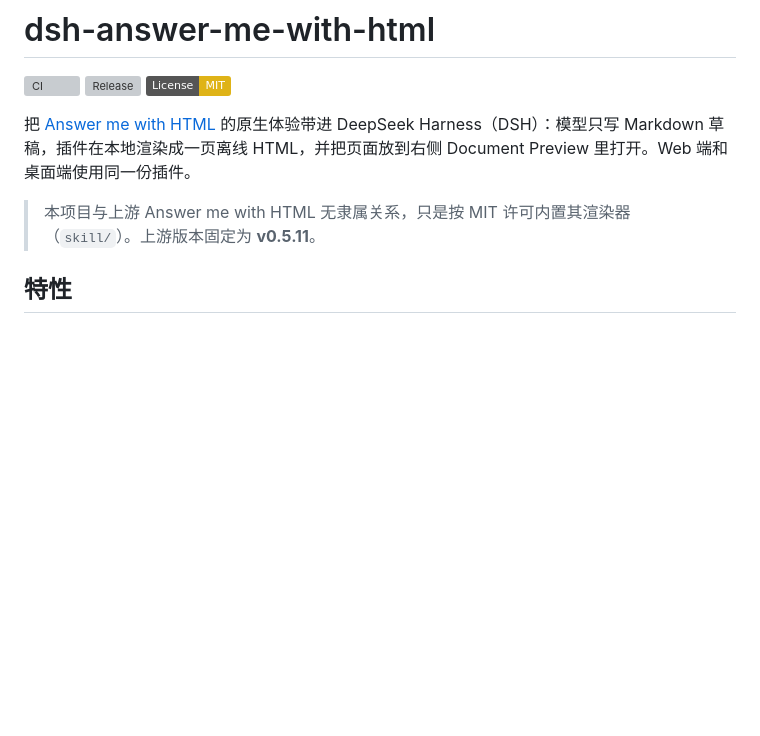
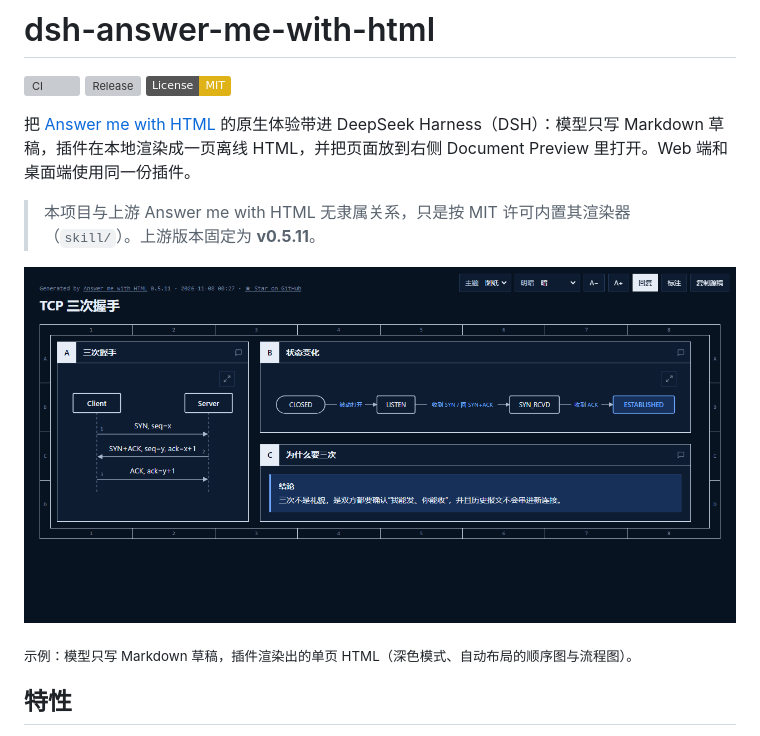
Before and after one commit to ShanHaiFish/dsh-answer-me-with-html, a Markdown page: README.md, the part around the change. GitHub-like rendering; pictures changed too: docs/screenshot.png (added); badges without logos; blank space fills up the shorter version; grey boxes are pictures that could not be loaded.

Commit message:
docs: add screenshot, contributing guide and issue templates

```diff
--- a/README.md
+++ b/README.md
@@ -7,6 +7,10 @@
 把 [Answer me with HTML](https://github.com/QingYunA/answer-me-with-html) 的原生体验带进 DeepSeek Harness（DSH）：模型只写 Markdown 草稿，插件在本地渲染成一页离线 HTML，并把页面放到右侧 Document Preview 里打开。Web 端和桌面端使用同一份插件。
 
 > 本项目与上游 Answer me with HTML 无隶属关系，只是按 MIT 许可内置其渲染器（`skill/`）。上游版本固定为 **v0.5.11**。
+
+![示例页面：TCP 三次握手](docs/screenshot.png)
+
+<sub>示例：模型只写 Markdown 草稿，插件渲染出的单页 HTML（深色模式、自动布局的顺序图与流程图）。</sub>
 
 ## 特性
 
```
Also changed, not shown: .github/PULL_REQUEST_TEMPLATE.md (added, +14 -0 lines), CONTRIBUTING.md (added, +55 -0 lines), 4 other files.
